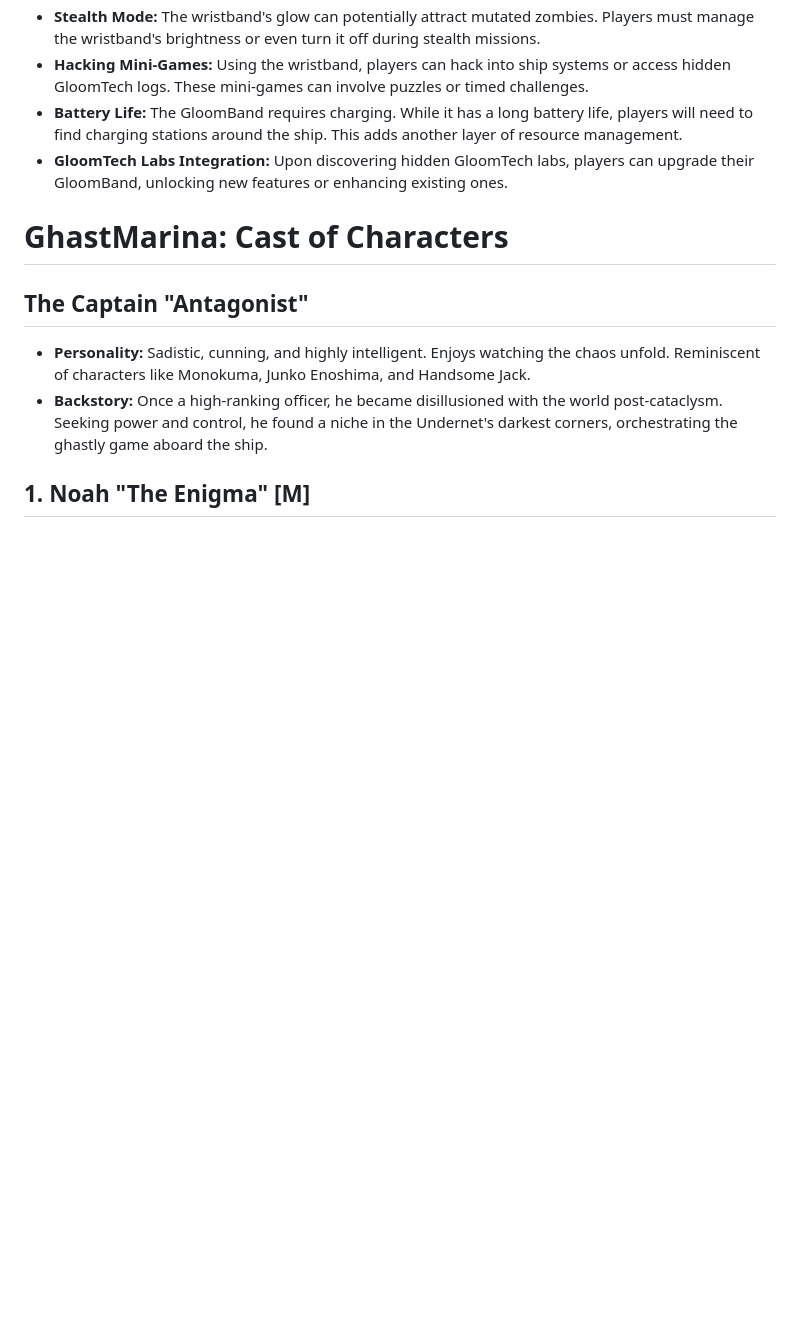
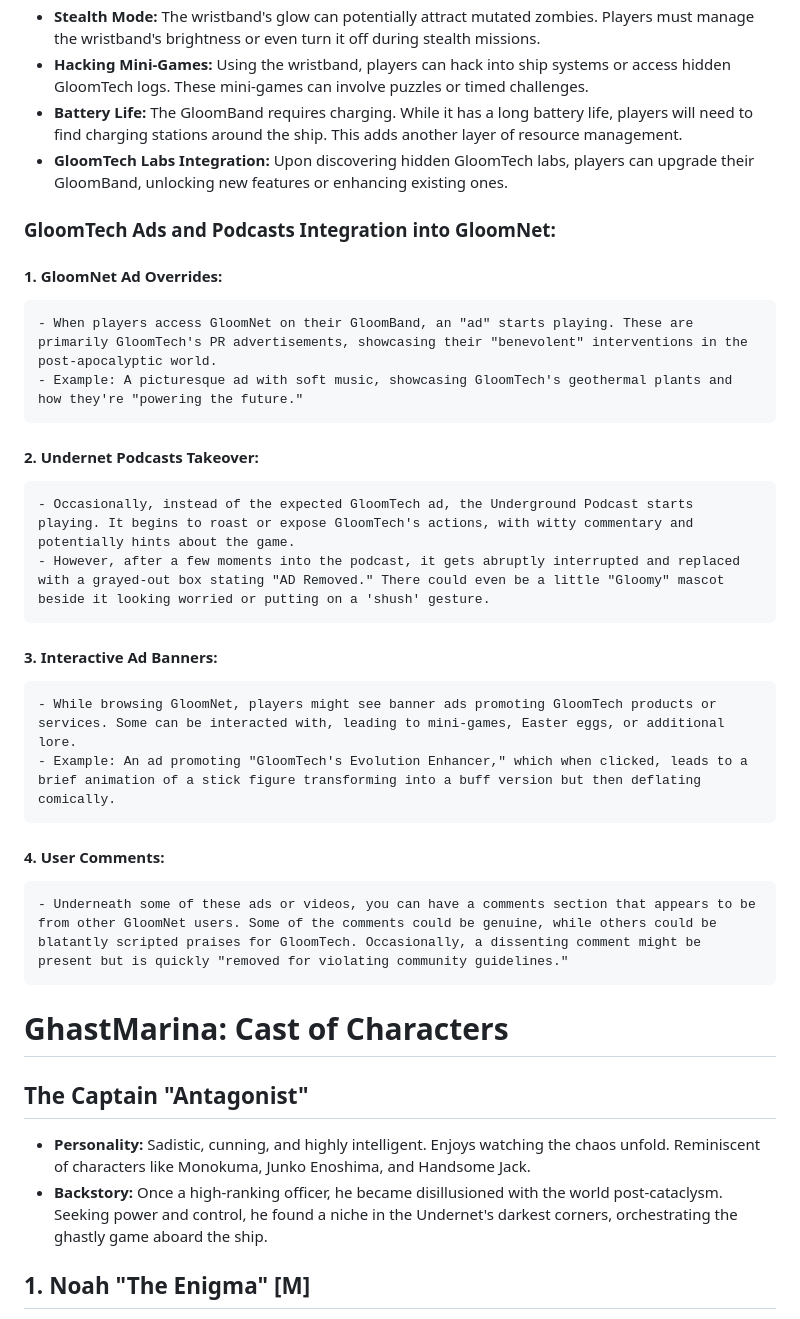
Before and after one commit to kazuke353/GhastMarina, a Markdown page: Story.md, the part around the change. Drawn GitHub-style; blank space fills up the shorter version.

```diff
--- a/Story.md
+++ b/Story.md
@@ -143,6 +143,23 @@ The game ends with a lifeboat explosion, hinting at the commencement of "Stage 2
 - **Battery Life:** The GloomBand requires charging. While it has a long battery life, players will need to find charging stations around the ship. This adds another layer of resource management.
 - **GloomTech Labs Integration:** Upon discovering hidden GloomTech labs, players can upgrade their GloomBand, unlocking new features or enhancing existing ones.
 
+### GloomTech Ads and Podcasts Integration into GloomNet:
+
+#### 1. **GloomNet Ad Overrides**:
+    - When players access GloomNet on their GloomBand, an "ad" starts playing. These are primarily GloomTech's PR advertisements, showcasing their "benevolent" interventions in the post-apocalyptic world.
+    - Example: A picturesque ad with soft music, showcasing GloomTech's geothermal plants and how they're "powering the future."
+
+#### 2. **Undernet Podcasts Takeover**:
+    - Occasionally, instead of the expected GloomTech ad, the Underground Podcast starts playing. It begins to roast or expose GloomTech's actions, with witty commentary and potentially hints about the game.
+    - However, after a few moments into the podcast, it gets abruptly interrupted and replaced with a grayed-out box stating "AD Removed." There could even be a little "Gloomy" mascot beside it looking worried or putting on a 'shush' gesture.
+
+#### 3. **Interactive Ad Banners**:
+    - While browsing GloomNet, players might see banner ads promoting GloomTech products or services. Some can be interacted with, leading to mini-games, Easter eggs, or additional lore.
+    - Example: An ad promoting "GloomTech's Evolution Enhancer," which when clicked, leads to a brief animation of a stick figure transforming into a buff version but then deflating comically.
+
+#### 4. **User Comments**:
+    - Underneath some of these ads or videos, you can have a comments section that appears to be from other GloomNet users. Some of the comments could be genuine, while others could be blatantly scripted praises for GloomTech. Occasionally, a dissenting comment might be present but is quickly "removed for violating community guidelines."
+
 # GhastMarina: Cast of Characters
 
 ## The Captain "Antagonist"
```
